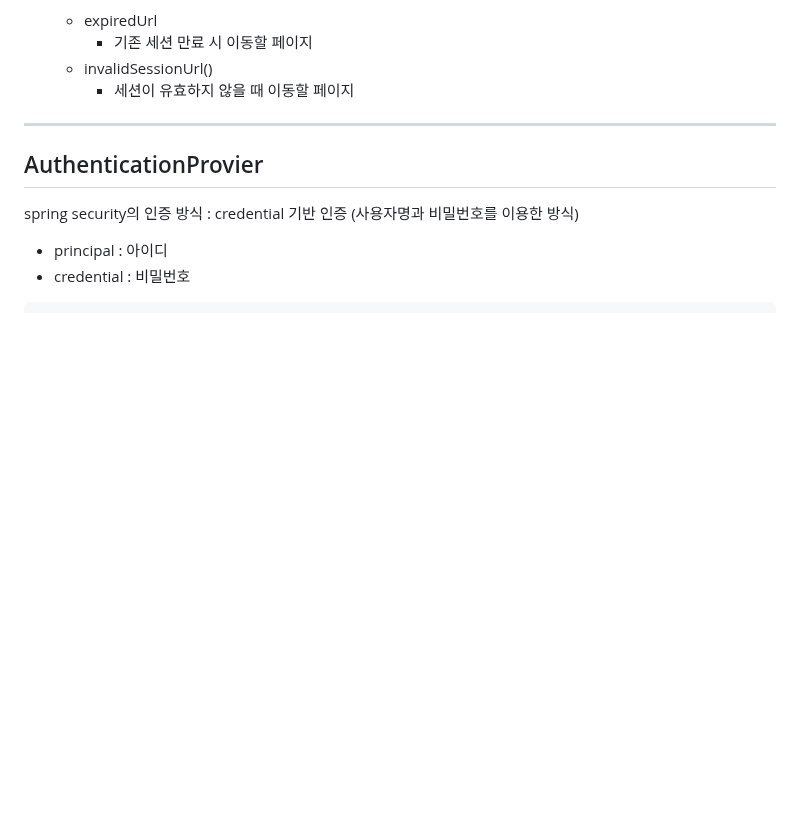
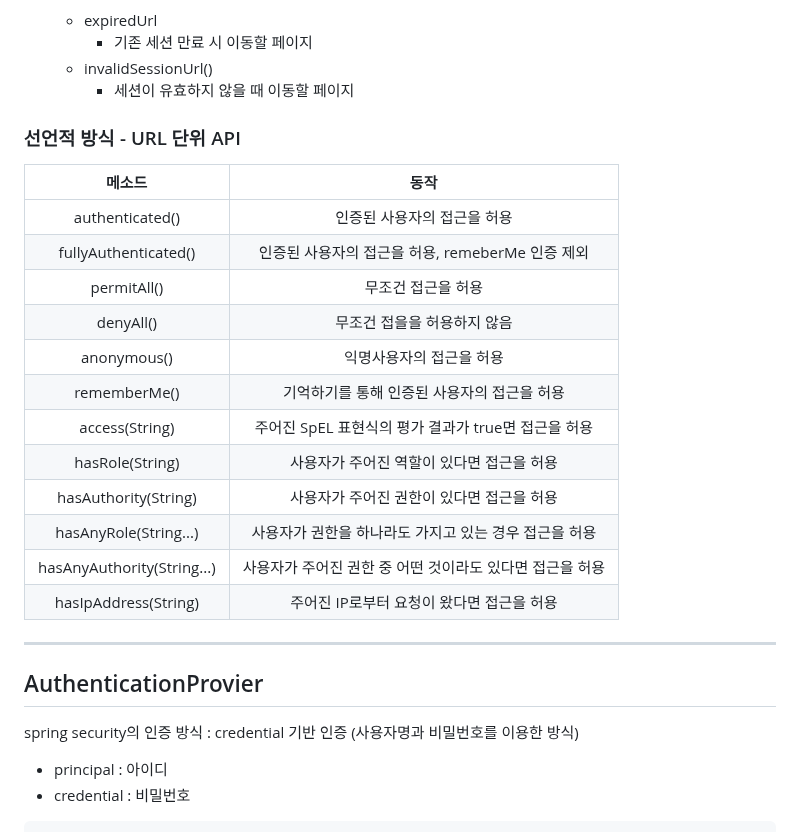
Before and after one commit to bckkingkkang/kahyun, a Markdown page: README.md, the part around the change. Drawn GitHub-style; blank space fills up the shorter version.

```diff
--- a/README.md
+++ b/README.md
@@ -143,6 +143,25 @@ public SecurityFilterChain filterChain(HttpSecurity http) throws Exception {
         - 기존 세션 만료 시 이동할 페이지
    - invalidSessionUrl()
         - 세션이 유효하지 않을 때 이동할 페이지
+
+### 선언적 방식 - URL 단위 API
+|메소드|동작|
+|:---:|:---:|
+| authenticated() | 인증된 사용자의 접근을 허용 |
+| fullyAuthenticated() | 인증된 사용자의 접근을 허용, remeberMe 인증 제외 |
+| permitAll() | 무조건 접근을 허용 |
+| denyAll() | 무조건 접을을 허용하지 않음 |
+| anonymous() | 익명사용자의 접근을 허용 |
+| rememberMe() | 기억하기를 통해 인증된 사용자의 접근을 허용 |
+| access(String) | 주어진 SpEL 표현식의 평가 결과가 true면 접근을 허용 |
+| hasRole(String) | 사용자가 주어진 역할이 있다면 접근을 허용 |
+| hasAuthority(String) | 사용자가 주어진 권한이 있다면 접근을 허용 |
+| hasAnyRole(String...) | 사용자가 권한을 하나라도 가지고 있는 경우 접근을 허용 |
+| hasAnyAuthority(String...) | 사용자가 주어진 권한 중 어떤 것이라도 있다면 접근을 허용 |
+| hasIpAddress(String) | 주어진 IP로부터 요청이 왔다면 접근을 허용 |
+
+
+
 
 -----------------------------------------
 ## AuthenticationProvier
```
